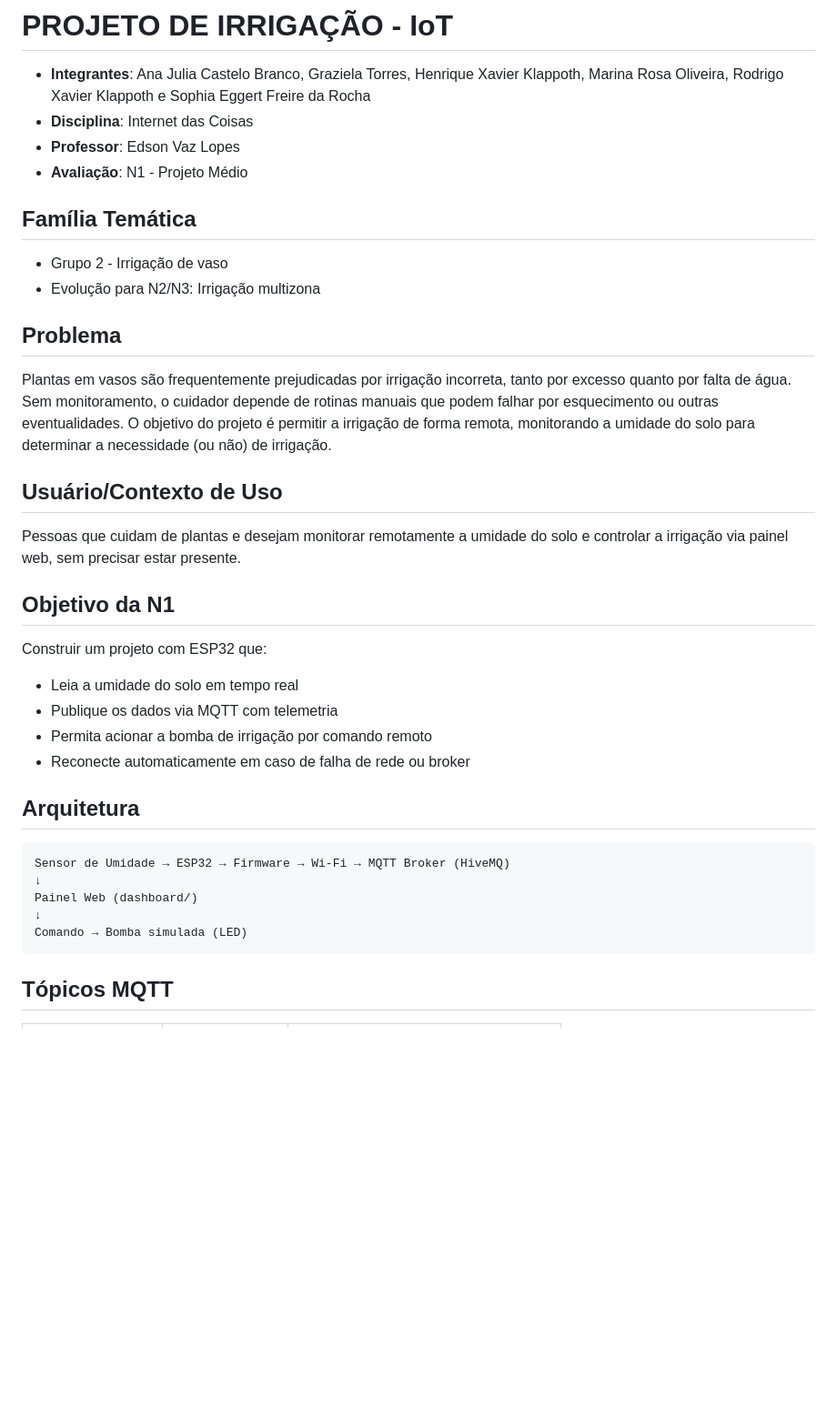
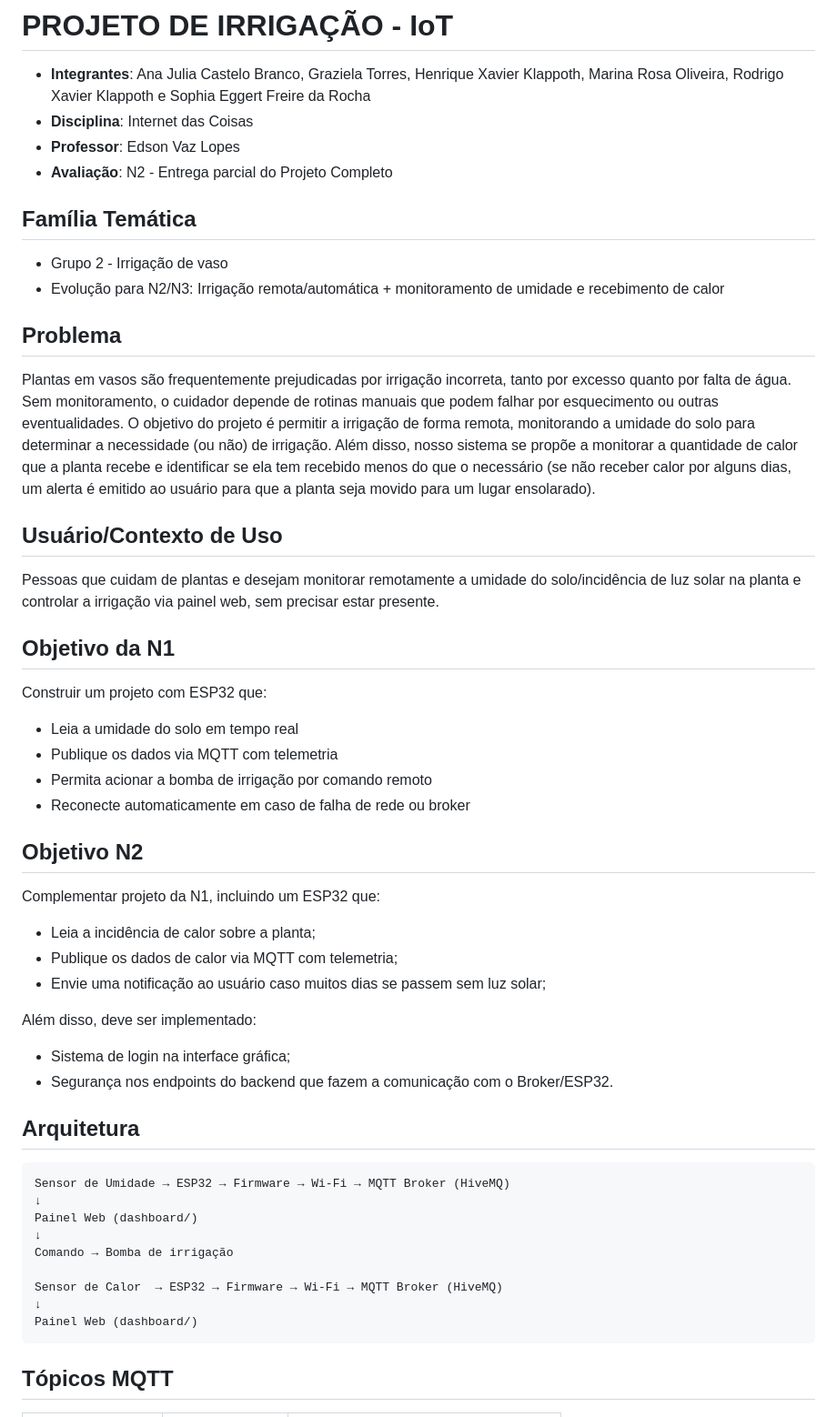
Before and after one commit to fifieggert/iot_irrigation, a Markdown page: README.md, the part around the change. Shown at 91% size. Drawn GitHub-style; blank space fills up the shorter version.

Commit message:
Atualização do README com objetivos da N2

````diff
--- a/README.md
+++ b/README.md
@@ -2,17 +2,17 @@
 - **Integrantes**: Ana Julia Castelo Branco, Graziela Torres, Henrique Xavier Klappoth, Marina Rosa Oliveira, Rodrigo Xavier Klappoth e Sophia Eggert Freire da Rocha
 - **Disciplina**: Internet das Coisas
 - **Professor**: Edson Vaz Lopes
-- **Avaliação**: N1 - Projeto Médio
+- **Avaliação**: N2 - Entrega parcial do Projeto Completo
 
 ## Família Temática
 - Grupo 2 - Irrigação de vaso
-- Evolução para N2/N3: Irrigação multizona
+- Evolução para N2/N3: Irrigação remota/automática + monitoramento de umidade e recebimento de calor
 
 ## Problema
-Plantas em vasos são frequentemente prejudicadas por irrigação incorreta, tanto por excesso quanto por falta de água. Sem monitoramento, o cuidador depende de rotinas manuais que podem falhar por esquecimento ou outras eventualidades. O objetivo do projeto é permitir a irrigação de forma remota, monitorando a umidade do solo para determinar a necessidade (ou não) de irrigação.
+Plantas em vasos são frequentemente prejudicadas por irrigação incorreta, tanto por excesso quanto por falta de água. Sem monitoramento, o cuidador depende de rotinas manuais que podem falhar por esquecimento ou outras eventualidades. O objetivo do projeto é permitir a irrigação de forma remota, monitorando a umidade do solo para determinar a necessidade (ou não) de irrigação. Além disso, nosso sistema se propõe a monitorar a quantidade de calor que a planta recebe e identificar se ela tem recebido menos do que o necessário (se não receber calor por alguns dias, um alerta é emitido ao usuário para que a planta seja movido para um lugar ensolarado).
 
 ## Usuário/Contexto de Uso
-Pessoas que cuidam de plantas e desejam monitorar remotamente a umidade do solo e controlar a irrigação via painel web, sem precisar estar presente.
+Pessoas que cuidam de plantas e desejam monitorar remotamente a umidade do solo/incidência de luz solar na planta e controlar a irrigação via painel web, sem precisar estar presente.
 
 ## Objetivo da N1
 Construir um projeto com ESP32 que:
@@ -21,13 +21,27 @@ Construir um projeto com ESP32 que:
 - Permita acionar a bomba de irrigação por comando remoto
 - Reconecte automaticamente em caso de falha de rede ou broker
 
+## Objetivo N2
+Complementar projeto da N1, incluindo um ESP32 que:
+- Leia a incidência de calor sobre a planta;
+- Publique os dados de calor via MQTT com telemetria;
+- Envie uma notificação ao usuário caso muitos dias se passem sem luz solar;
+
+Além disso, deve ser implementado:
+- Sistema de login na interface gráfica;
+- Segurança nos endpoints do backend que fazem a comunicação com o Broker/ESP32.
+
 ## Arquitetura
 ```
 Sensor de Umidade → ESP32 → Firmware → Wi-Fi → MQTT Broker (HiveMQ)
 ↓
 Painel Web (dashboard/)
 ↓
-Comando → Bomba simulada (LED)
+Comando → Bomba de irrigação
+
+Sensor de Calor  → ESP32 → Firmware → Wi-Fi → MQTT Broker (HiveMQ)
+↓
+Painel Web (dashboard/)
 ```
 
 ## Tópicos MQTT
````
